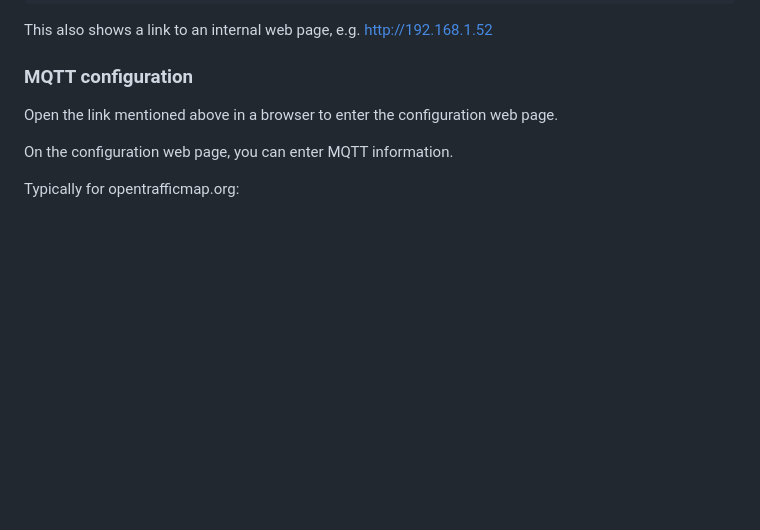
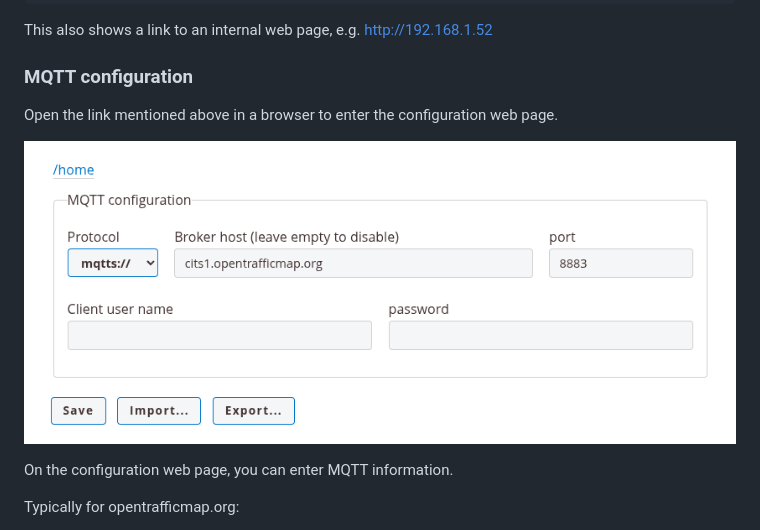
Before and after one commit to bertrik/its-g5-receiver, a Markdown page: esp32-c3-bridge/README.md, the part around the change. GitHub-like rendering; pictures changed too: esp32-c3-bridge/mqtt_config.png (added); blank space fills up the shorter version.

Commit message:
Update esp32-c3 README with MQTT configuration info.

```diff
--- a/esp32-c3-bridge/README.md
+++ b/esp32-c3-bridge/README.md
@@ -68,6 +68,8 @@ This also shows a link to an internal web page, e.g. http://192.168.1.52
 ### MQTT configuration
 Open the link mentioned above in a browser to enter the configuration web page.
 
+![MQTT page](mqtt_config.png "MQTT page")
+
 On the configuration web page, you can enter MQTT information.
 
 Typically for opentrafficmap.org:
```
